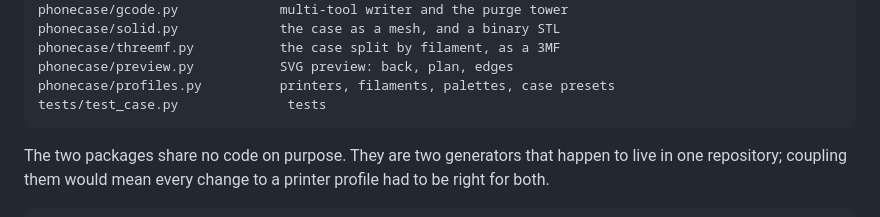
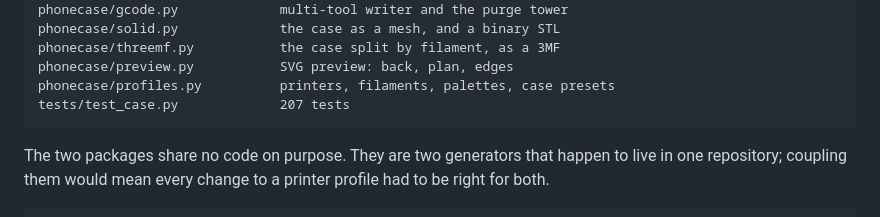
Before and after one commit to TTVV-7/Weave-Trial, a Markdown page: README.md, the part around the change. Drawn GitHub-style.

````diff
--- a/README.md
+++ b/README.md
@@ -277,7 +277,7 @@ phonecase/solid.py             the case as a mesh, and a binary STL
 phonecase/threemf.py           the case split by filament, as a 3MF
 phonecase/preview.py           SVG preview: back, plan, edges
 phonecase/profiles.py          printers, filaments, palettes, case presets
-tests/test_case.py              tests
+tests/test_case.py             207 tests
 ```
 
 The two packages share no code on purpose. They are two generators that
````
Also changed, not shown: docs/phone-case.md (+1 -1 lines).
